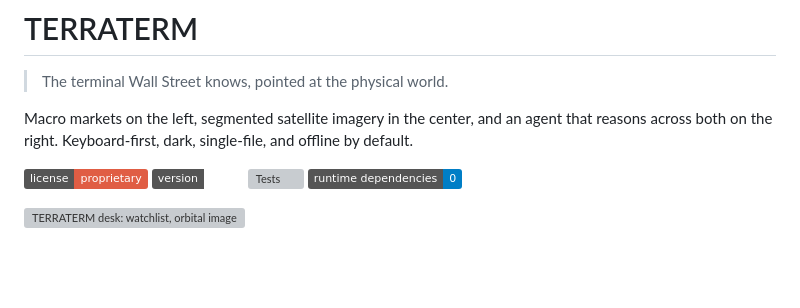
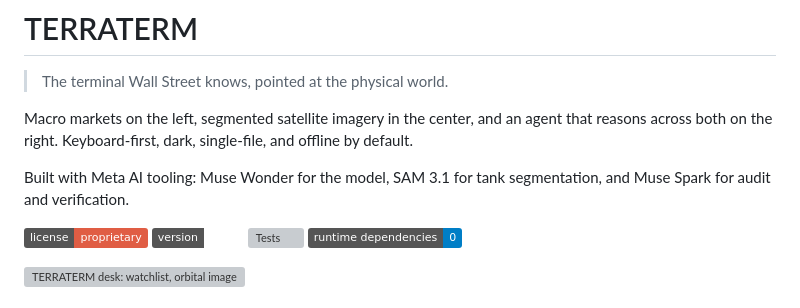
Before and after one commit to coldrazer/terraterm, a Markdown page: README.md, the part around the change. GitHub-like rendering; badges without logos; blank space fills up the shorter version; grey boxes are pictures that could not be loaded.

Commit message:
README: credit Meta AI tooling used (Muse Wonder, SAM 3.1, Muse Spark)

```diff
--- a/README.md
+++ b/README.md
@@ -3,6 +3,8 @@
 > The terminal Wall Street knows, pointed at the physical world.
 
 Macro markets on the left, segmented satellite imagery in the center, and an agent that reasons across both on the right. Keyboard-first, dark, single-file, and offline by default.
+
+Built with Meta AI tooling: Muse Wonder for the model, SAM 3.1 for tank segmentation, and Muse Spark for audit and verification.
 
 ![License: Proprietary](https://img.shields.io/badge/license-proprietary-red) ![Version](https://img.shields.io/badge/version-0.2.0-amber) ![Tests](https://img.shields.io/badge/tests-63%2F63%20%2B%2017%2F17-brightgreen) ![Dependencies](https://img.shields.io/badge/runtime%20dependencies-0-blue)
 
```
